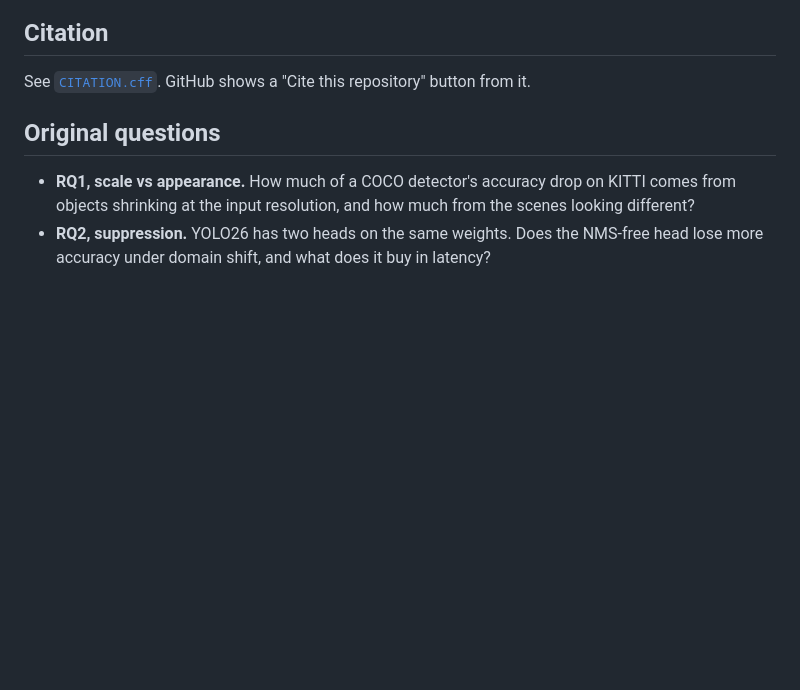
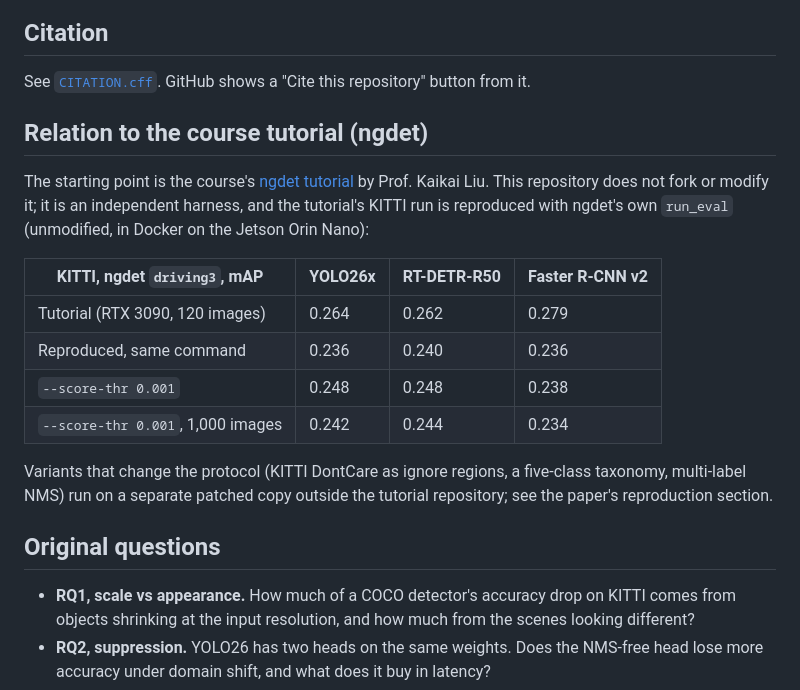
Before and after one commit to Adithya-Rajendran/HW1-2D-Detection, a Markdown page: README.md, the part around the change. Rendered like a GitHub page; blank space fills up the shorter version.

Commit message:
README: credit and reproduce the course ngdet tutorial
Co-Authored-By: Claude Opus 5.5 <noreply@anthropic.com>
Claude-Session: https://claude.ai/code/session_015QNZt5mQg8mpcJ9MA4t8FH

```diff
--- a/README.md
+++ b/README.md
@@ -29,6 +29,19 @@ Also measured: closed-set vs. open-vocabulary (YOLOE-26m) vs. VLM (Cosmos 3 Edge
 ## Citation
 
 See [`CITATION.cff`](CITATION.cff). GitHub shows a "Cite this repository" button from it.
+
+## Relation to the course tutorial (ngdet)
+
+The starting point is the course's [ngdet tutorial](https://github.com/lkk688/DeepDataMiningLearning/blob/main/DeepDataMiningLearning/ngdet/TUTORIAL.md) by Prof. Kaikai Liu. This repository does not fork or modify it; it is an independent harness, and the tutorial's KITTI run is reproduced with ngdet's own `run_eval` (unmodified, in Docker on the Jetson Orin Nano):
+
+| KITTI, ngdet `driving3`, mAP | YOLO26x | RT-DETR-R50 | Faster R-CNN v2 |
+|---|---|---|---|
+| Tutorial (RTX 3090, 120 images) | 0.264 | 0.262 | 0.279 |
+| Reproduced, same command | 0.236 | 0.240 | 0.236 |
+| `--score-thr 0.001` | 0.248 | 0.248 | 0.238 |
+| `--score-thr 0.001`, 1,000 images | 0.242 | 0.244 | 0.234 |
+
+Variants that change the protocol (KITTI DontCare as ignore regions, a five-class taxonomy, multi-label NMS) run on a separate patched copy outside the tutorial repository; see the paper's reproduction section.
 
 ## Original questions
 
```
